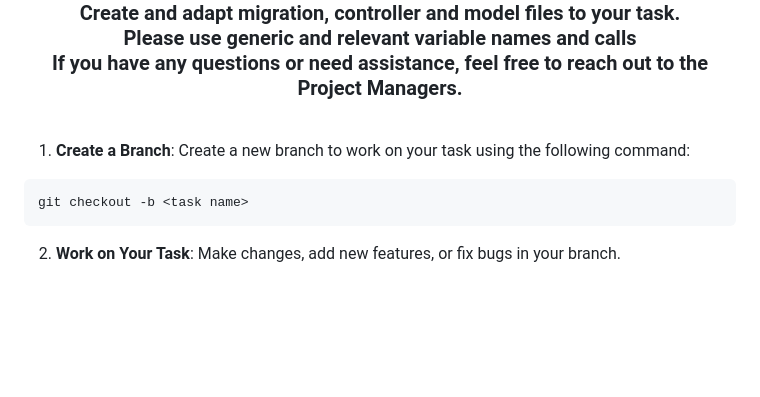
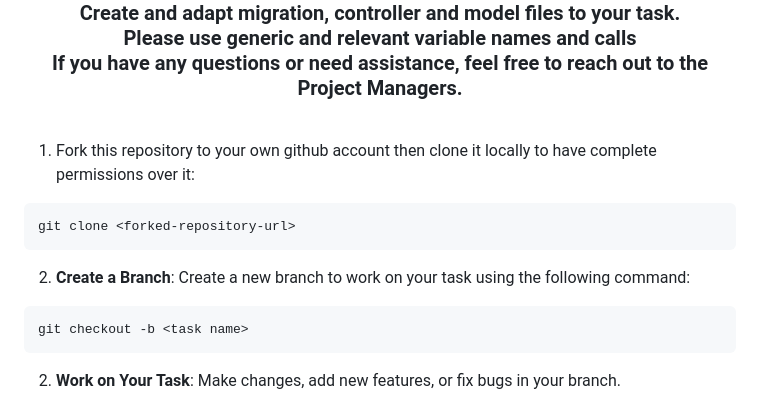
Before and after one commit to Noryuxd/DEVOWFS201, a Markdown page: README.md, the part around the change printed below. Rendered like a GitHub page; blank space fills up the shorter version.

````diff
--- a/README.md
+++ b/README.md
@@ -97,7 +97,11 @@ Make sure to respect the layouts and folders structure and don't work on the mai
 
 <br>
 
-1. **Create a Branch**: Create a new branch to work on your task using the following command:
+1. Fork this repository to your own github account then clone it locally to have complete permissions over it:
+  ```bash
+  git clone <forked-repository-url>
+  ```
+2. **Create a Branch**: Create a new branch to work on your task using the following command:
   ```bash
   git checkout -b <task name>
   ```
````
Also changed, not shown: other parts of README.md (+1 -1 lines).
